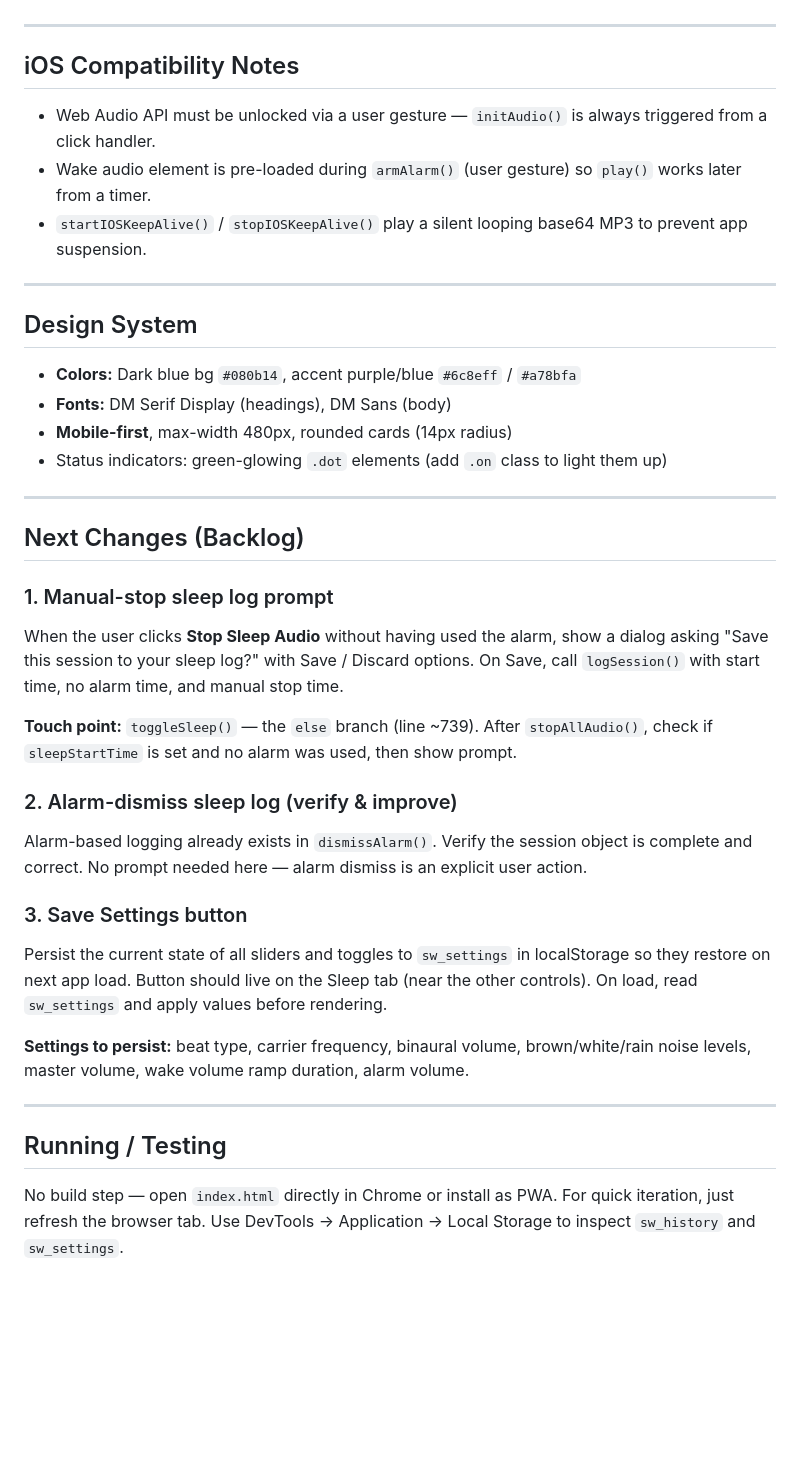
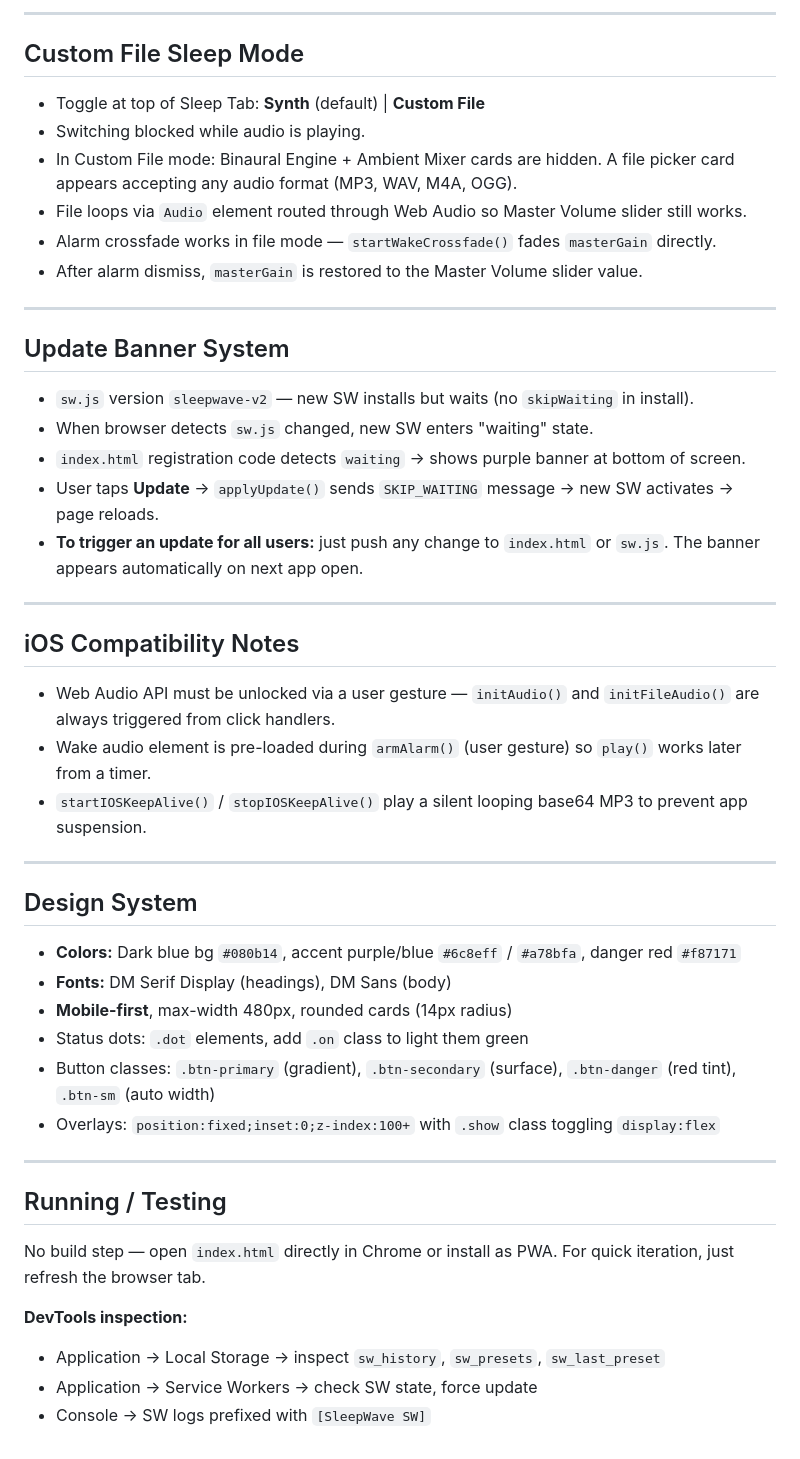
Before and after one commit to Potassiumsolutions/Sleepwave, a Markdown page: CLAUDE.md, the part around one of its changes. Drawn GitHub-style; blank space fills up the shorter version.

```diff
--- a/CLAUDE.md
+++ b/CLAUDE.md
@@ -94,37 +165,45 @@ rainSrc  ─┘
+---
+
+## Custom File Sleep Mode
+- Toggle at top of Sleep Tab: **Synth** (default) | **Custom File**
+- Switching blocked while audio is playing.
+- In Custom File mode: Binaural Engine + Ambient Mixer cards are hidden. A file picker card appears accepting any audio format (MP3, WAV, M4A, OGG).
+- File loops via `Audio` element routed through Web Audio so Master Volume slider still works.
+- Alarm crossfade works in file mode — `startWakeCrossfade()` fades `masterGain` directly.
+- After alarm dismiss, `masterGain` is restored to the Master Volume slider value.
+
+---
+
+## Update Banner System
+- `sw.js` version `sleepwave-v2` — new SW installs but waits (no `skipWaiting` in install).
+- When browser detects `sw.js` changed, new SW enters "waiting" state.
+- `index.html` registration code detects `waiting` → shows purple banner at bottom of screen.
+- User taps **Update** → `applyUpdate()` sends `SKIP_WAITING` message → new SW activates → page reloads.
+- **To trigger an update for all users:** just push any change to `index.html` or `sw.js`. The banner appears automatically on next app open.
 
 ---
 
 ## iOS Compatibility Notes
-- Web Audio API must be unlocked via a user gesture — `initAudio()` is always triggered from a click handler.
+- Web Audio API must be unlocked via a user gesture — `initAudio()` and `initFileAudio()` are always triggered from click handlers.
 - Wake audio element is pre-loaded during `armAlarm()` (user gesture) so `play()` works later from a timer.
 - `startIOSKeepAlive()` / `stopIOSKeepAlive()` play a silent looping base64 MP3 to prevent app suspension.
 
 ---
 
 ## Design System
-- **Colors:** Dark blue bg `#080b14`, accent purple/blue `#6c8eff` / `#a78bfa`
+- **Colors:** Dark blue bg `#080b14`, accent purple/blue `#6c8eff` / `#a78bfa`, danger red `#f87171`
 - **Fonts:** DM Serif Display (headings), DM Sans (body)
 - **Mobile-first**, max-width 480px, rounded cards (14px radius)
-- Status indicators: green-glowing `.dot` elements (add `.on` class to light them up)
-
----
-
-## Next Changes (Backlog)
-
-### 1. Manual-stop sleep log prompt
-When the user clicks **Stop Sleep Audio** without having used the alarm, show a dialog asking "Save this session to your sleep log?" with Save / Discard options. On Save, call `logSession()` with start time, no alarm time, and manual stop time.
-
-**Touch point:** `toggleSleep()` — the `else` branch (line ~739). After `stopAllAudio()`, check if `sleepStartTime` is set and no alarm was used, then show prompt.
-
-### 2. Alarm-dismiss sleep log (verify & improve)
-Alarm-based logging already exists in `dismissAlarm()`. Verify the session object is complete and correct. No prompt needed here — alarm dismiss is an explicit user action.
-
-### 3. Save Settings button
-Persist the current state of all sliders and toggles to `sw_settings` in localStorage so they restore on next app load. Button should live on the Sleep tab (near the other controls). On load, read `sw_settings` and apply values before rendering.
-
-**Settings to persist:** beat type, carrier frequency, binaural volume, brown/white/rain noise levels, master volume, wake volume ramp duration, alarm volume.
+- Status dots: `.dot` elements, add `.on` class to light them green
+- Button classes: `.btn-primary` (gradient), `.btn-secondary` (surface), `.btn-danger` (red tint), `.btn-sm` (auto width)
+- Overlays: `position:fixed;inset:0;z-index:100+` with `.show` class toggling `display:flex`
 
 ---
 
 ## Running / Testing
-No build step — open `index.html` directly in Chrome or install as PWA. For quick iteration, just refresh the browser tab. Use DevTools → Application → Local Storage to inspect `sw_history` and `sw_settings`.
+No build step — open `index.html` directly in Chrome or install as PWA. For quick iteration, just refresh the browser tab.
+
+**DevTools inspection:**
+- Application → Local Storage → inspect `sw_history`, `sw_presets`, `sw_last_preset`
+- Application → Service Workers → check SW state, force update
+- Console → SW logs prefixed with `[SleepWave SW]`
```
Also changed, not shown: other parts of CLAUDE.md (+108 -37 lines).
